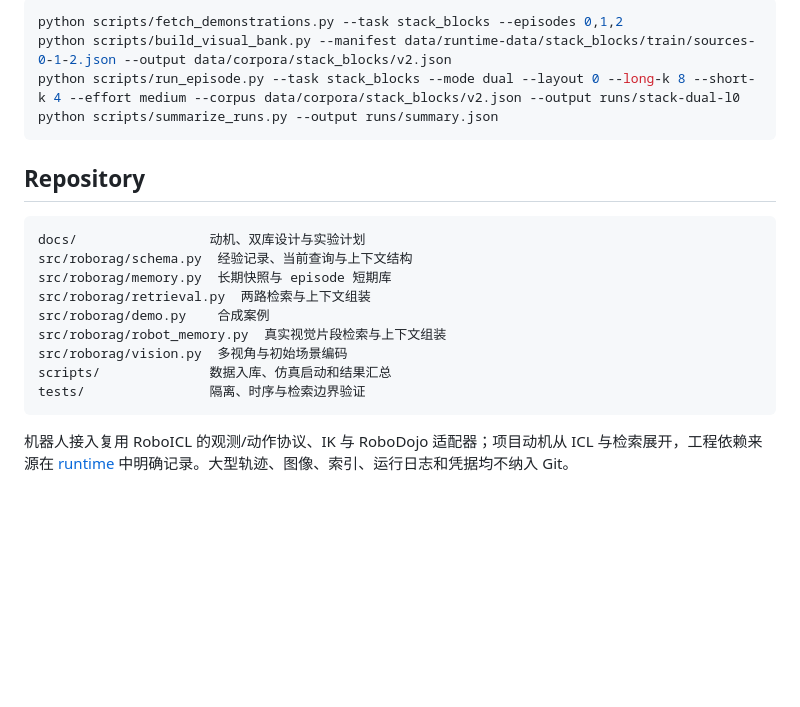
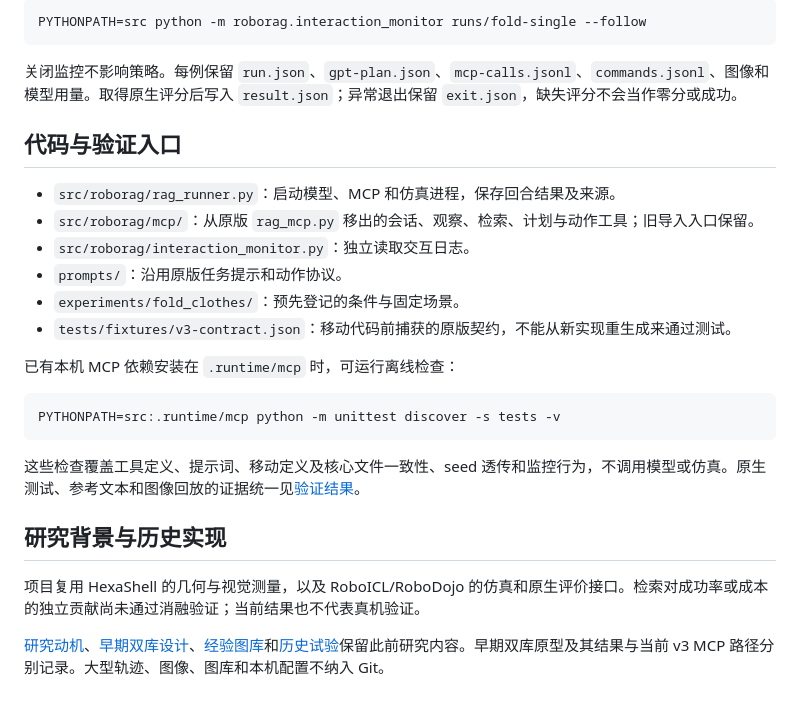
Before and after one commit to zhanxch/RoboRAG, a Markdown page: README.md, the part around one of its changes. Rendered like a GitHub page; blank space fills up the shorter version.

````diff
--- a/README.md
+++ b/README.md
@@ -67,23 +27,29 @@ demo 在临时目录构建长期库，模拟一次插入失败后的检索，打
 
 ```bash
-python scripts/fetch_demonstrations.py --task stack_blocks --episodes 0,1,2
-python scripts/build_visual_bank.py --manifest data/runtime-data/stack_blocks/train/sources-0-1-2.json --output data/corpora/stack_blocks/v2.json
-python scripts/run_episode.py --task stack_blocks --mode dual --layout 0 --long-k 8 --short-k 4 --effort medium --corpus data/corpora/stack_blocks/v2.json --output runs/stack-dual-l0
-python scripts/summarize_runs.py --output runs/summary.json
+PYTHONPATH=src python -m roborag.interaction_monitor runs/fold-single --follow
 ```
 
-## Repository
+关闭监控不影响策略。每例保留 `run.json`、`gpt-plan.json`、`mcp-calls.jsonl`、`commands.jsonl`、图像和模型用量。取得原生评分后写入 `result.json`；异常退出保留 `exit.json`，缺失评分不会当作零分或成功。
 
-```text
-docs/                 动机、双库设计与实验计划
-src/roborag/schema.py  经验记录、当前查询与上下文结构
-src/roborag/memory.py  长期快照与 episode 短期库
-src/roborag/retrieval.py  两路检索与上下文组装
-src/roborag/demo.py    合成案例
-src/roborag/robot_memory.py  真实视觉片段检索与上下文组装
-src/roborag/vision.py  多视角与初始场景编码
-scripts/              数据入库、仿真启动和结果汇总
-tests/                隔离、时序与检索边界验证
+## 代码与验证入口
+
+- `src/roborag/rag_runner.py`：启动模型、MCP 和仿真进程，保存回合结果及来源。
+- `src/roborag/mcp/`：从原版 `rag_mcp.py` 移出的会话、观察、检索、计划与动作工具；旧导入入口保留。
+- `src/roborag/interaction_monitor.py`：独立读取交互日志。
+- `prompts/`：沿用原版任务提示和动作协议。
+- `experiments/fold_clothes/`：预先登记的条件与固定场景。
+- `tests/fixtures/v3-contract.json`：移动代码前捕获的原版契约，不能从新实现重生成来通过测试。
+
+已有本机 MCP 依赖安装在 `.runtime/mcp` 时，可运行离线检查：
+
+```bash
+PYTHONPATH=src:.runtime/mcp python -m unittest discover -s tests -v
 ```
 
-机器人接入复用 RoboICL 的观测/动作协议、IK 与 RoboDojo 适配器；项目动机从 ICL 与检索展开，工程依赖来源在 [runtime](docs/runtime.md) 中明确记录。大型轨迹、图像、索引、运行日志和凭据均不纳入 Git。
+这些检查覆盖工具定义、提示词、移动定义及核心文件一致性、seed 透传和监控行为，不调用模型或仿真。原生测试、参考文本和图像回放的证据统一见[验证结果](docs/v3-clean-validation-20261027.md)。
+
+## 研究背景与历史实现
+
+项目复用 HexaShell 的几何与视觉测量，以及 RoboICL/RoboDojo 的仿真和原生评价接口。检索对成功率或成本的独立贡献尚未通过消融验证；当前结果也不代表真机验证。
+
+[研究动机](docs/motivation.md)、[早期双库设计](docs/architecture.md)、[经验图库](docs/graph-bank.md)和[历史试验](docs/results.md)保留此前研究内容。早期双库原型及其结果与当前 v3 MCP 路径分别记录。大型轨迹、图像、图库和本机配置不纳入 Git。
````
Also changed, not shown: other parts of README.md (+13 -53 lines).
